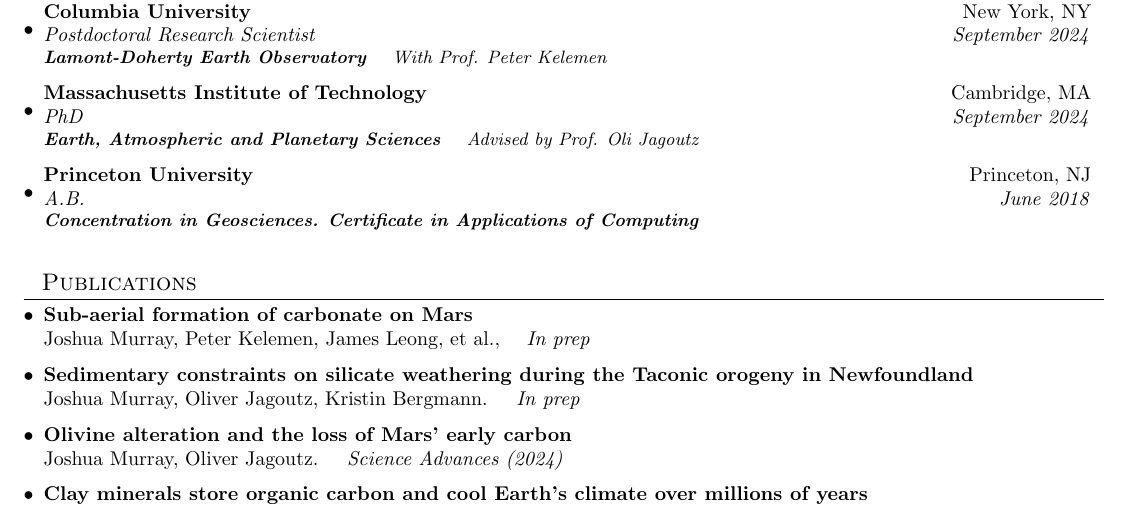
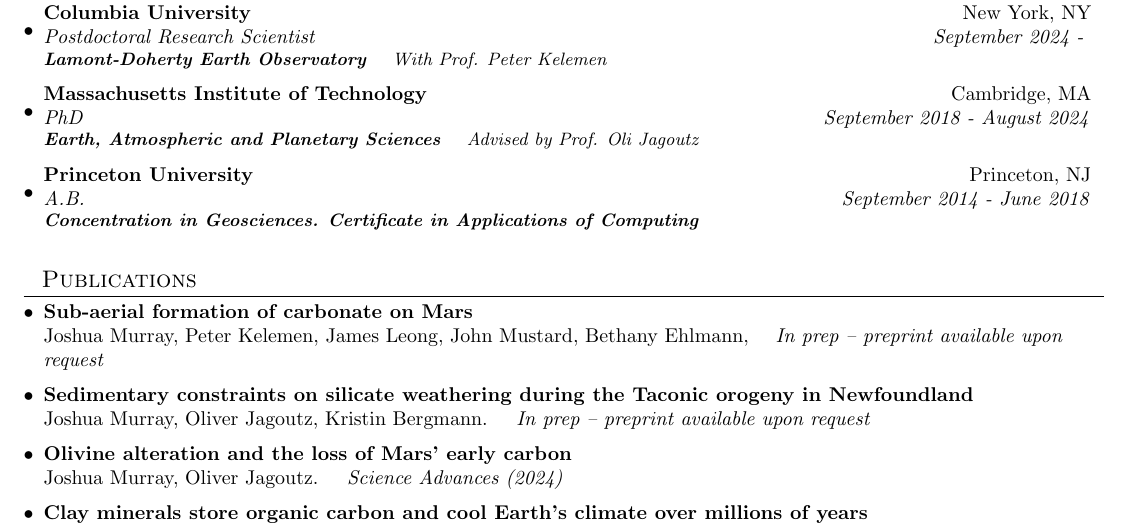
Before and after one commit to joshmurray-geo/joshmurray-geo.github.io, a LaTeX CV (cv.tex): part of page 1 of 3, cut so that both start at the same text. Compiled offline with pdfLaTeX.

Commit message:
minorEdits

```diff
--- a/cv.tex
+++ b/cv.tex
@@ -86,15 +86,15 @@
   \resumeSubHeadingListStart
     \resumeSubheading
       {Columbia University}{New York, NY}
-      {Postdoctoral Research Scientist\vspace{5pt}}{September 2024}
+      {Postdoctoral Research Scientist\vspace{5pt}}{September 2024 - }
       {\scriptsize \textit{ \small{\newline{}\textbf{Lamont-Doherty Earth Observatory} ~~~With Prof. Peter Kelemen}}}
     \resumeSubheading
       {Massachusetts Institute of Technology}{Cambridge, MA}
-      {PhD\vspace{5pt}}{September 2024}
+      {PhD\vspace{5pt}}{September 2018 - August 2024}
       {\scriptsize \textit{ \small{\newline{}\textbf{Earth, Atmospheric and Planetary Sciences} ~~~Advised by Prof. Oli Jagoutz}}}
     \resumeSubheading
       {Princeton University}{Princeton, NJ}
-      {A.B.\vspace{5pt}}{June 2018}
+      {A.B.\vspace{5pt}}{September 2014 - June 2018}
       {\scriptsize \textit{ \small{\newline{}\textbf{Concentration in Geosciences. Certificate in Applications of Computing}}}}
 
     \resumeSubHeadingListEnd
@@ -104,10 +104,10 @@
   \resumeSubHeadingListStart
     \resumeItem
     {Sub-aerial formation of carbonate on Mars}
-    {\\Joshua Murray, Peter Kelemen, James Leong, et al.,~~~ \textit{In prep}}
+    {\\Joshua Murray, Peter Kelemen, James Leong, John Mustard, Bethany Ehlmann,~~~ \textit{In prep – preprint available upon request}}
     \resumeItem
     {Sedimentary constraints on silicate weathering during the Taconic orogeny in Newfoundland}
-    {\\Joshua Murray, Oliver Jagoutz, Kristin Bergmann.~~~ \textit{In prep}}
+    {\\Joshua Murray, Oliver Jagoutz, Kristin Bergmann.~~~ \textit{In prep – preprint available upon request}}
     \resumeItem
     {\href{https://www.science.org/doi/10.1126/sciadv.adm8443}
     {Olivine alteration and the loss of Mars' early carbon}}{\\Joshua Murray, Oliver Jagoutz.~~~ \textit{Science Advances (2024)}}
```
